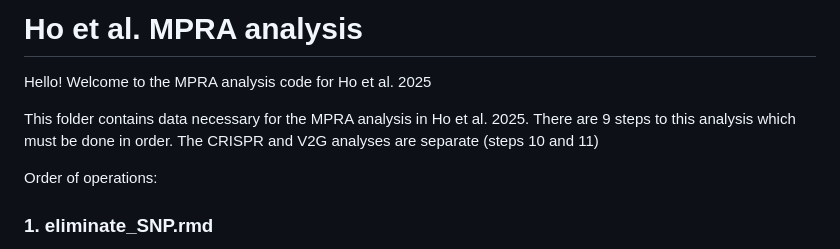
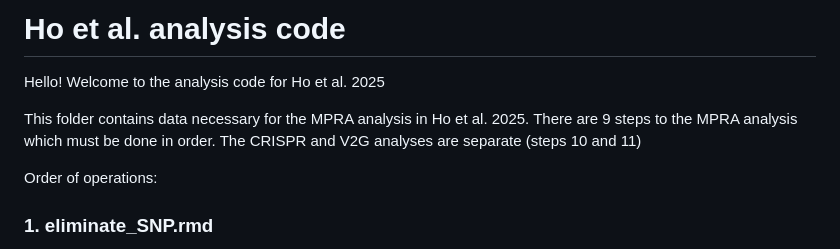
Before and after one commit to BenaroyaResearch/primary_T_MPRA, a Markdown page: README.md, the part around one of its changes. Drawn GitHub-style.

```diff
--- a/README.md
+++ b/README.md
@@ -1,8 +1,8 @@
-# Ho et al. MPRA analysis
+# Ho et al. analysis code
 
-Hello! Welcome to the MPRA analysis code for Ho et al. 2025
+Hello! Welcome to the analysis code for Ho et al. 2025
 
-This folder contains data necessary for the MPRA analysis in Ho et al. 2025. There are 9 steps to this analysis which must be done in order. The CRISPR and V2G analyses are separate (steps 10 and 11)
+This folder contains data necessary for the MPRA analysis in Ho et al. 2025. There are 9 steps to the MPRA analysis which must be done in order. The CRISPR and V2G analyses are separate (steps 10 and 11)
 
 Order of operations:
 
```
Also changed, not shown: other parts of README.md (+4 -0 lines).
